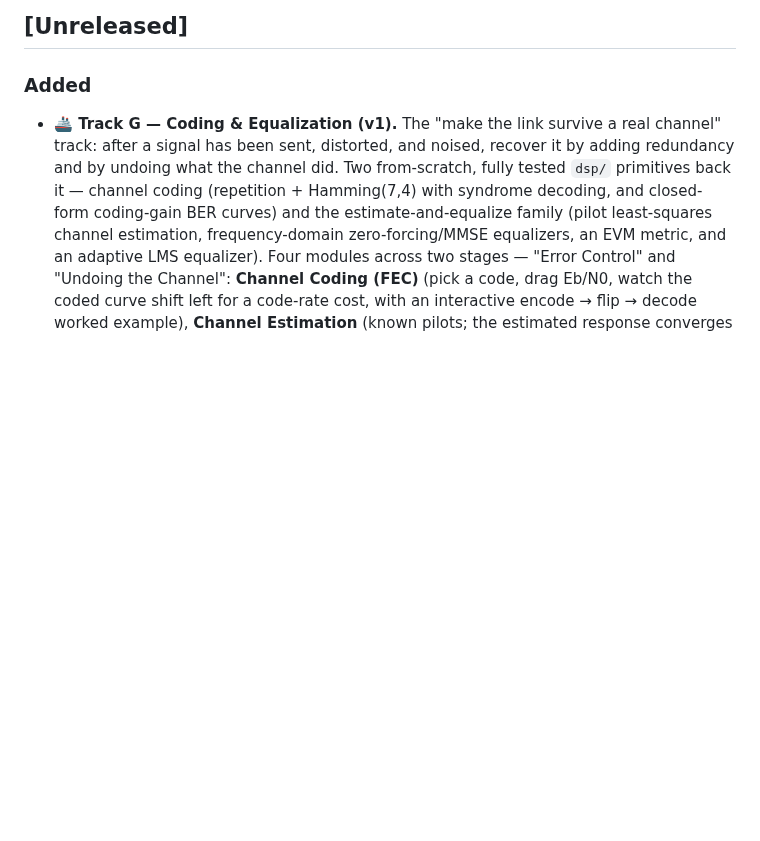
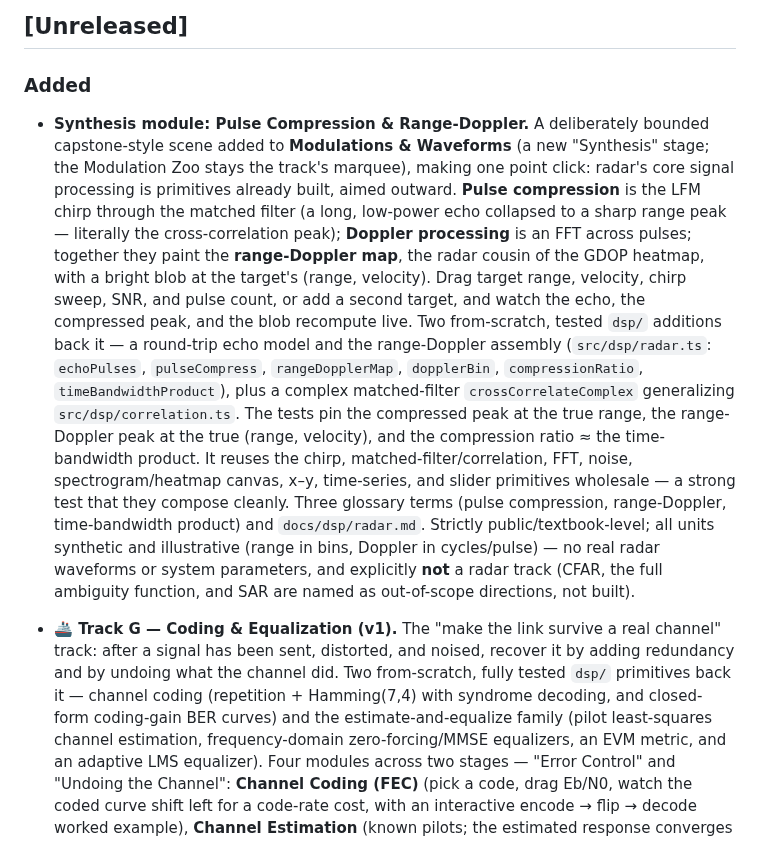
Before and after one commit to MrZoller/wavefront, a Markdown page: CHANGELOG.md, the part around the change. GitHub-like rendering; blank space fills up the shorter version.

```diff
--- a/CHANGELOG.md
+++ b/CHANGELOG.md
@@ -7,6 +7,27 @@ All notable changes to this project are documented here. The format is based on
 ## [Unreleased]
 
 ### Added
+
+- **Synthesis module: Pulse Compression & Range-Doppler.** A deliberately bounded capstone-style
+  scene added to **Modulations & Waveforms** (a new "Synthesis" stage; the Modulation Zoo stays the
+  track's marquee), making one point click: radar's core signal processing is primitives already
+  built, aimed outward. **Pulse compression** is the LFM chirp through the matched filter (a long,
+  low-power echo collapsed to a sharp range peak — literally the cross-correlation peak); **Doppler
+  processing** is an FFT across pulses; together they paint the **range-Doppler map**, the radar
+  cousin of the GDOP heatmap, with a bright blob at the target's (range, velocity). Drag target
+  range, velocity, chirp sweep, SNR, and pulse count, or add a second target, and watch the echo,
+  the compressed peak, and the blob recompute live. Two from-scratch, tested `dsp/` additions back
+  it — a round-trip echo model and the range-Doppler assembly (`src/dsp/radar.ts`: `echoPulses`,
+  `pulseCompress`, `rangeDopplerMap`, `dopplerBin`, `compressionRatio`, `timeBandwidthProduct`),
+  plus a complex matched-filter `crossCorrelateComplex` generalizing `src/dsp/correlation.ts`. The
+  tests pin the compressed peak at the true range, the range-Doppler peak at the true
+  (range, velocity), and the compression ratio ≈ the time-bandwidth product. It reuses the chirp,
+  matched-filter/correlation, FFT, noise, spectrogram/heatmap canvas, x–y, time-series, and slider
+  primitives wholesale — a strong test that they compose cleanly. Three glossary terms (pulse
+  compression, range-Doppler, time-bandwidth product) and `docs/dsp/radar.md`. Strictly
+  public/textbook-level; all units synthetic and illustrative (range in bins, Doppler in
+  cycles/pulse) — no real radar waveforms or system parameters, and explicitly **not** a radar
+  track (CFAR, the full ambiguity function, and SAR are named as out-of-scope directions, not built).
 
 - **🚢 Track G — Coding & Equalization (v1).** The "make the link survive a real channel" track:
   after a signal has been sent, distorted, and noised, recover it by adding redundancy and by undoing
```
Also changed, not shown: docs/dsp/cross-correlation.md (+7 -1 lines), docs/dsp/radar.md (added, +78 -0 lines), docs/tracks/modulations-and-waveforms.md (+17 -10 lines), docs/images/range-doppler.png (added), 3 other files.
